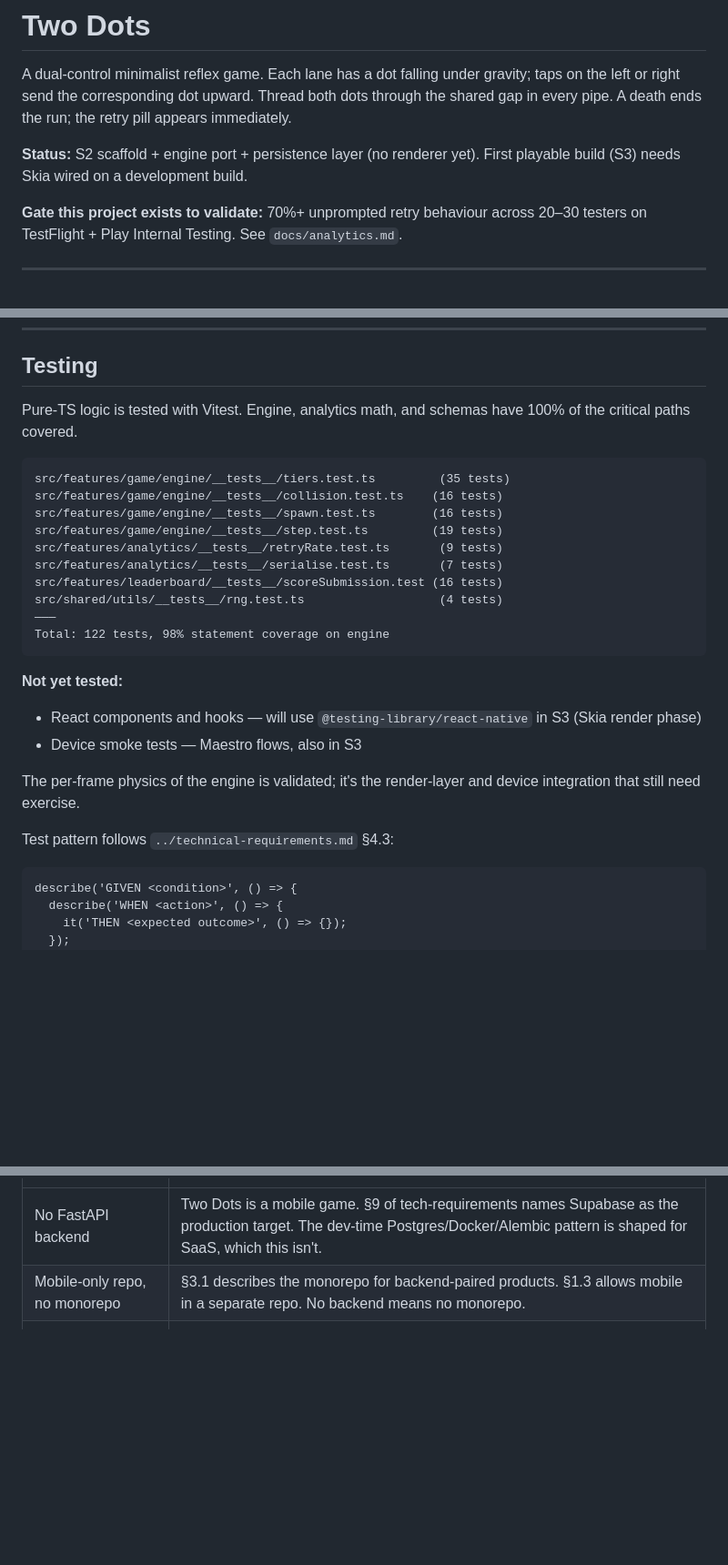
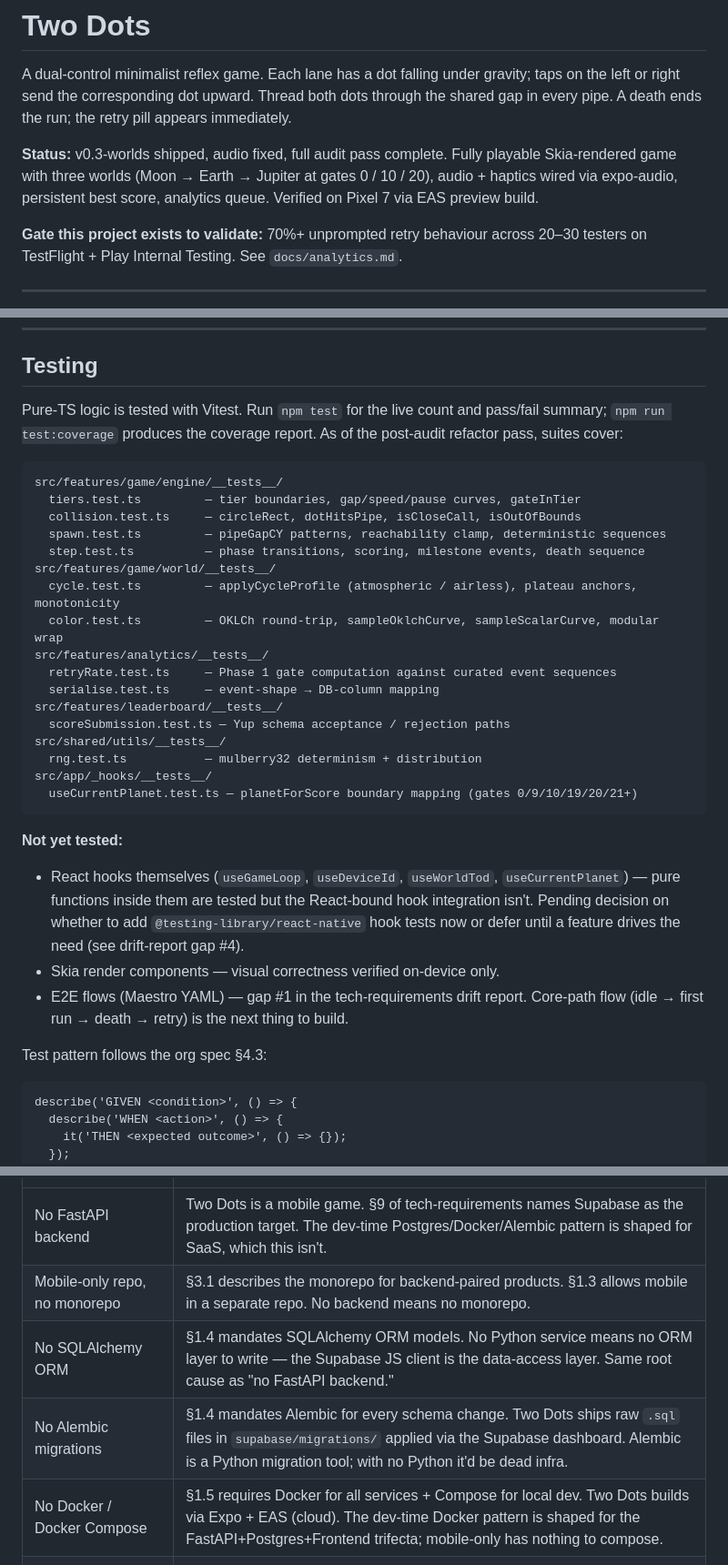
Before and after one commit to alecldarlow-cell/Two-Dots, a Markdown page: README.md, 3 parts joined by grey strips. Shown at 91% size. Drawn GitHub-style; blank space fills up the shorter version.

````diff
--- a/README.md
+++ b/README.md
@@ -2,7 +2,7 @@
 
 A dual-control minimalist reflex game. Each lane has a dot falling under gravity; taps on the left or right send the corresponding dot upward. Thread both dots through the shared gap in every pipe. A death ends the run; the retry pill appears immediately.
 
-**Status:** S2 scaffold + engine port + persistence layer (no renderer yet). First playable build (S3) needs Skia wired on a development build.
+**Status:** v0.3-worlds shipped, audio fixed, full audit pass complete. Fully playable Skia-rendered game with three worlds (Moon → Earth → Jupiter at gates 0 / 10 / 20), audio + haptics wired via expo-audio, persistent best score, analytics queue. Verified on Pixel 7 via EAS preview build.
 
 **Gate this project exists to validate:** 70%+ unprompted retry behaviour across 20–30 testers on TestFlight + Play Internal Testing. See `docs/analytics.md`.
 
@@ -132,29 +146,35 @@ The anon key is safe to ship in the mobile bundle — RLS in the DB is the secur
 
 ## Testing
 
-Pure-TS logic is tested with Vitest. Engine, analytics math, and schemas have 100% of the critical paths covered.
+Pure-TS logic is tested with Vitest. Run `npm test` for the live count and pass/fail summary; `npm run test:coverage` produces the coverage report. As of the post-audit refactor pass, suites cover:
 
 ```
-src/features/game/engine/__tests__/tiers.test.ts         (35 tests)
-src/features/game/engine/__tests__/collision.test.ts    (16 tests)
-src/features/game/engine/__tests__/spawn.test.ts        (16 tests)
-src/features/game/engine/__tests__/step.test.ts         (19 tests)
-src/features/analytics/__tests__/retryRate.test.ts       (9 tests)
-src/features/analytics/__tests__/serialise.test.ts       (7 tests)
-src/features/leaderboard/__tests__/scoreSubmission.test (16 tests)
-src/shared/utils/__tests__/rng.test.ts                   (4 tests)
-———
-Total: 122 tests, 98% statement coverage on engine
+src/features/game/engine/__tests__/
+  tiers.test.ts         — tier boundaries, gap/speed/pause curves, gateInTier
+  collision.test.ts     — circleRect, dotHitsPipe, isCloseCall, isOutOfBounds
+  spawn.test.ts         — pipeGapCY patterns, reachability clamp, deterministic sequences
+  step.test.ts          — phase transitions, scoring, milestone events, death sequence
+src/features/game/world/__tests__/
+  cycle.test.ts         — applyCycleProfile (atmospheric / airless), plateau anchors, monotonicity
+  color.test.ts         — OKLCh round-trip, sampleOklchCurve, sampleScalarCurve, modular wrap
+src/features/analytics/__tests__/
+  retryRate.test.ts     — Phase 1 gate computation against curated event sequences
+  serialise.test.ts     — event-shape → DB-column mapping
+src/features/leaderboard/__tests__/
+  scoreSubmission.test.ts — Yup schema acceptance / rejection paths
+src/shared/utils/__tests__/
+  rng.test.ts           — mulberry32 determinism + distribution
+src/app/_hooks/__tests__/
+  useCurrentPlanet.test.ts — planetForScore boundary mapping (gates 0/9/10/19/20/21+)
 ```
 
 **Not yet tested:**
 
-- React components and hooks — will use `@testing-library/react-native` in S3 (Skia render phase)
-- Device smoke tests — Maestro flows, also in S3
+- React hooks themselves (`useGameLoop`, `useDeviceId`, `useWorldTod`, `useCurrentPlanet`) — pure functions inside them are tested but the React-bound hook integration isn't. Pending decision on whether to add `@testing-library/react-native` hook tests now or defer until a feature drives the need (see drift-report gap #4).
+- Skia render components — visual correctness verified on-device only.
+- E2E flows (Maestro YAML) — gap #1 in the tech-requirements drift report. Core-path flow (idle → first run → death → retry) is the next thing to build.
 
-The per-frame physics of the engine is validated; it's the render-layer and device integration that still need exercise.
-
-Test pattern follows `../technical-requirements.md` §4.3:
+Test pattern follows the org spec §4.3:
 
 ```
 describe('GIVEN <condition>', () => {
@@ -207,6 +227,9 @@ Documented deliberately so the Decisions Log in Confluence can reference them:
 | ------------------------------------ | ------------------------------------------------------------------------------------------------------------------------------------------------------------------------------------------------------------------ |
 | No FastAPI backend                   | Two Dots is a mobile game. §9 of tech-requirements names Supabase as the production target. The dev-time Postgres/Docker/Alembic pattern is shaped for SaaS, which this isn't.                                     |
 | Mobile-only repo, no monorepo        | §3.1 describes the monorepo for backend-paired products. §1.3 allows mobile in a separate repo. No backend means no monorepo.                                                                                      |
+| No SQLAlchemy ORM                    | §1.4 mandates SQLAlchemy ORM models. No Python service means no ORM layer to write — the Supabase JS client is the data-access layer. Same root cause as "no FastAPI backend."                                     |
+| No Alembic migrations                | §1.4 mandates Alembic for every schema change. Two Dots ships raw `.sql` files in `supabase/migrations/` applied via the Supabase dashboard. Alembic is a Python migration tool; with no Python it'd be dead infra. |
+| No Docker / Docker Compose           | §1.5 requires Docker for all services + Compose for local dev. Two Dots builds via Expo + EAS (cloud). The dev-time Docker pattern is shaped for the FastAPI+Postgres+Frontend trifecta; mobile-only has nothing to compose. |
 | Maestro (not Playwright) for E2E     | §4.4 specifies Playwright; Playwright doesn't support React Native. Maestro is the mobile equivalent. Still device-runnable in CI.                                                                                 |
 | Skia (not RN Game Engine) for render | Business case mentioned RN Game Engine. The HTML prototype is Canvas2D imperative — Skia is a direct port. RNGE is a React component tree per entity, which would require rewriting the game loop from scratch.    |
 | Engine mutates state in place        | Functional-style per-frame copy would allocate ~8 objects/frame at 60fps. Not worth the GC pressure for a pure-logic module with one call site. Mutation is contained; the boundary is tested via effects-as-data. |
````
Also changed, not shown: other parts of README.md (+27 -13 lines).
